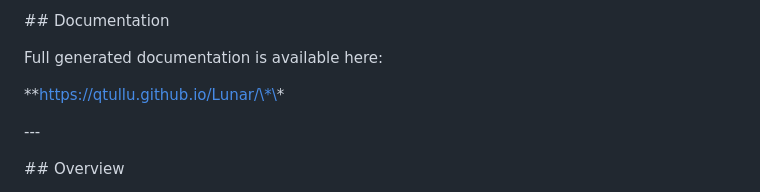
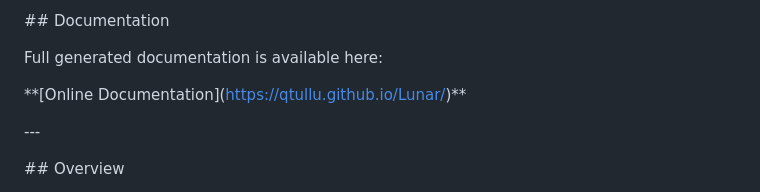
Before and after one commit to Qtullu/Lunar, a Markdown page: README.md, the part around the change. Rendered like a GitHub page.

```diff
--- a/README.md
+++ b/README.md
@@ -16,7 +16,7 @@ Full generated documentation is available here:
 
 
 
-\*\*https://qtullu.github.io/Lunar/\*\*
+\*\*\[Online Documentation](https://qtullu.github.io/Lunar/)\*\*
 
 
 
```
